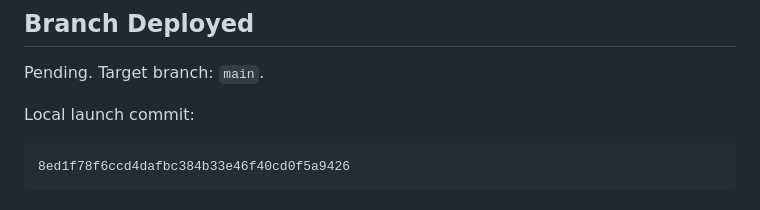
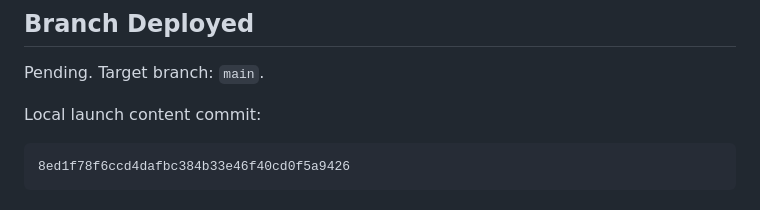
Before and after one commit to MCCreations2026/ash-iq-site, a Markdown page: docs/GITHUB_PAGES_LAUNCH_REPORT.md, the part around the change. Drawn GitHub-style.

````diff
--- a/docs/GITHUB_PAGES_LAUNCH_REPORT.md
+++ b/docs/GITHUB_PAGES_LAUNCH_REPORT.md
@@ -43,7 +43,7 @@ The site is plain static HTML/CSS/JS at the repository root, so no framework bui
 
 Pending. Target branch: `main`.
 
-Local launch commit:
+Local launch content commit:
 
 ```text
 8ed1f78f6ccd4dafbc384b33e46f40cd0f5a9426
````
Also changed, not shown: README.md (+1 -1 lines), docs/CODEX_BUILD_REPORT.md (+1 -1 lines).
